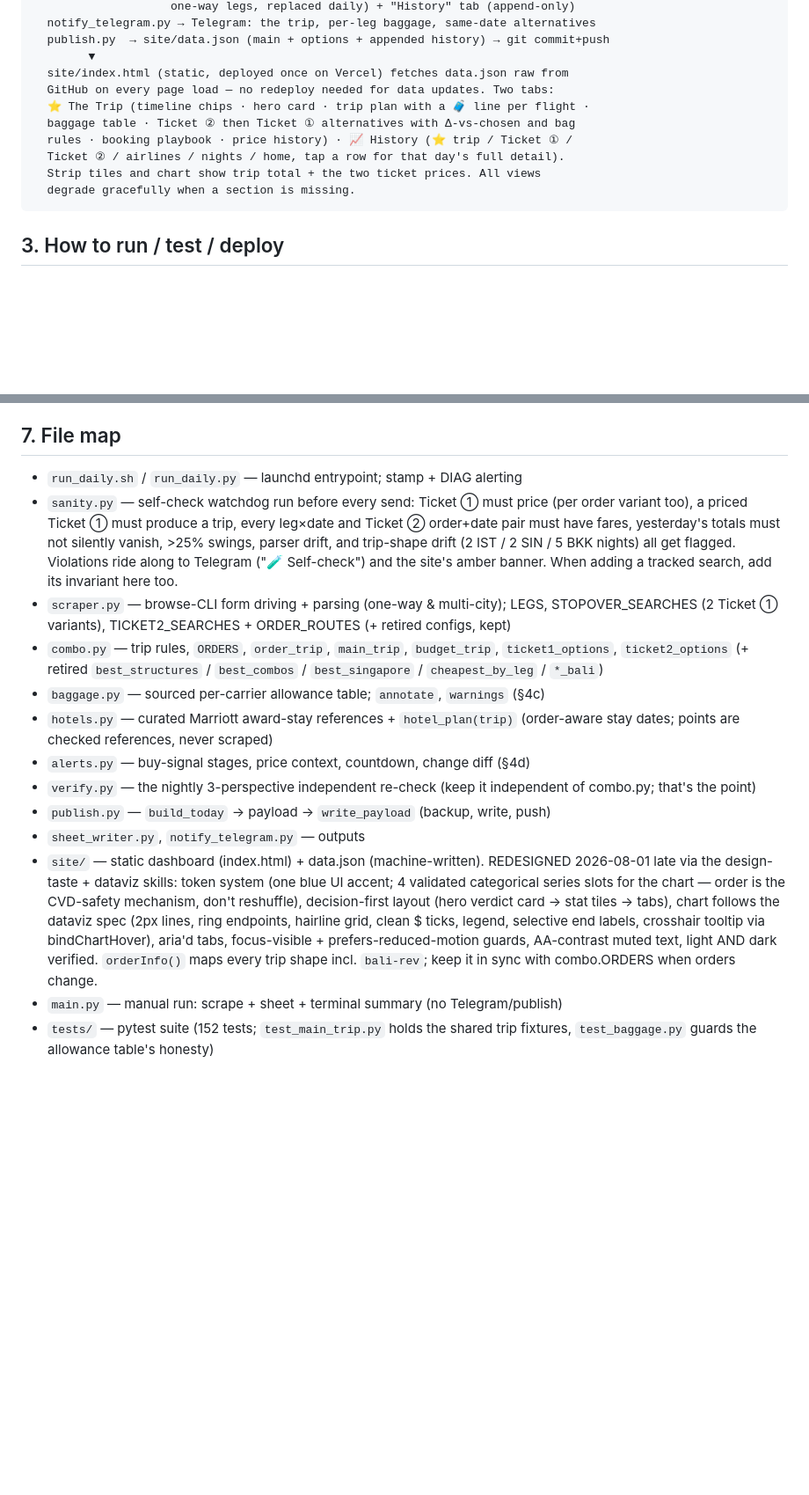
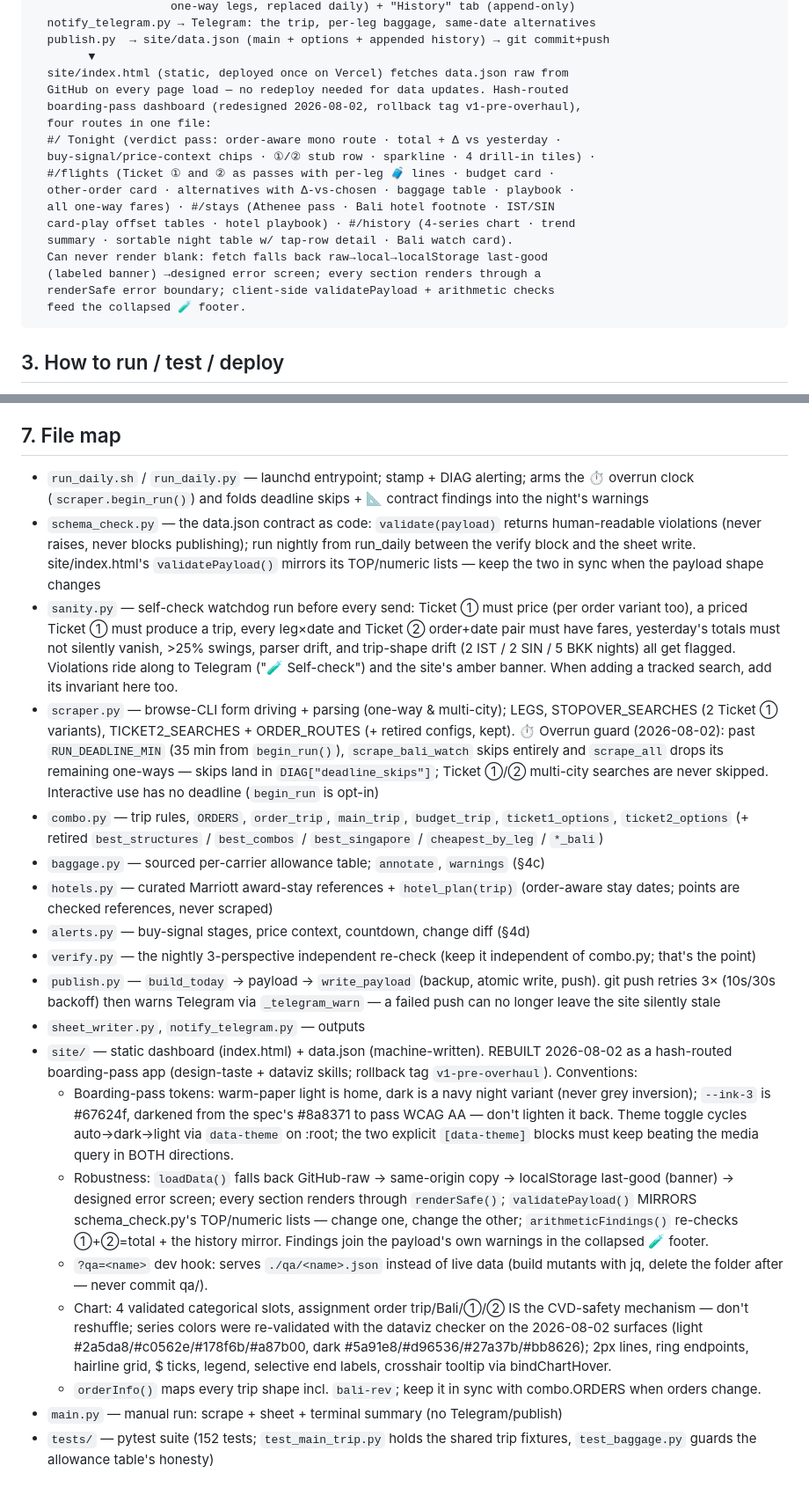
Before and after one commit to jalalchowdhury1/dhaka-flights, a Markdown page: AGENTS.md, 2 parts joined by grey strips. Shown at 88% size. GitHub-like rendering; blank space fills up the shorter version.

Commit message:
AGENTS: v2 site conventions, contract check, overrun guard
Co-Authored-By: Claude Fable 5 <noreply@anthropic.com>

````diff
--- a/AGENTS.md
+++ b/AGENTS.md
@@ -175,13 +175,20 @@ launchd 12:00am + 2:00am retry slot (com.jalal.dhaka-flights.plist, parallel wit
   publish.py  → site/data.json (main + options + appended history) → git commit+push
         ▼
   site/index.html (static, deployed once on Vercel) fetches data.json raw from
-  GitHub on every page load — no redeploy needed for data updates. Two tabs:
-  ⭐ The Trip (timeline chips · hero card · trip plan with a 🧳 line per flight ·
-  baggage table · Ticket ② then Ticket ① alternatives with Δ-vs-chosen and bag
-  rules · booking playbook · price history) · 📈 History (⭐ trip / Ticket ① /
-  Ticket ② / airlines / nights / home, tap a row for that day's full detail).
-  Strip tiles and chart show trip total + the two ticket prices. All views
-  degrade gracefully when a section is missing.
+  GitHub on every page load — no redeploy needed for data updates. Hash-routed
+  boarding-pass dashboard (redesigned 2026-08-02, rollback tag v1-pre-overhaul),
+  four routes in one file:
+  #/ Tonight (verdict pass: order-aware mono route · total + Δ vs yesterday ·
+  buy-signal/price-context chips · ①/② stub row · sparkline · 4 drill-in tiles) ·
+  #/flights (Ticket ① and ② as passes with per-leg 🧳 lines · budget card ·
+  other-order card · alternatives with Δ-vs-chosen · baggage table · playbook ·
+  all one-way fares) · #/stays (Athenee pass · Bali hotel footnote · IST/SIN
+  card-play offset tables · hotel playbook) · #/history (4-series chart · trend
+  summary · sortable night table w/ tap-row detail · Bali watch card).
+  Can never render blank: fetch falls back raw→local→localStorage last-good
+  (labeled banner) →designed error screen; every section renders through a
+  renderSafe error boundary; client-side validatePayload + arithmetic checks
+  feed the collapsed 🧪 footer.
 ```
 
 ## 3. How to run / test / deploy
@@ -341,7 +348,14 @@ reason.
 
 ## 7. File map
 
-- `run_daily.sh` / `run_daily.py` — launchd entrypoint; stamp + DIAG alerting
+- `run_daily.sh` / `run_daily.py` — launchd entrypoint; stamp + DIAG alerting;
+  arms the ⏱ overrun clock (`scraper.begin_run()`) and folds deadline skips +
+  📐 contract findings into the night's warnings
+- `schema_check.py` — the data.json contract as code: `validate(payload)`
+  returns human-readable violations (never raises, never blocks publishing);
+  run nightly from run_daily between the verify block and the sheet write.
+  site/index.html's `validatePayload()` mirrors its TOP/numeric lists — keep
+  the two in sync when the payload shape changes
 - `sanity.py` — self-check watchdog run before every send: Ticket ① must price
   (per order variant too), a priced Ticket ① must produce a trip, every
   leg×date and Ticket ② order+date pair must have fares, yesterday's totals
@@ -351,7 +365,11 @@ reason.
   search, add its invariant here too.
 - `scraper.py` — browse-CLI form driving + parsing (one-way & multi-city); LEGS,
   STOPOVER_SEARCHES (2 Ticket ① variants), TICKET2_SEARCHES + ORDER_ROUTES
-  (+ retired configs, kept)
+  (+ retired configs, kept). ⏱ Overrun guard (2026-08-02): past
+  `RUN_DEADLINE_MIN` (35 min from `begin_run()`), `scrape_bali_watch` skips
+  entirely and `scrape_all` drops its remaining one-ways — skips land in
+  `DIAG["deadline_skips"]`; Ticket ①/② multi-city searches are never skipped.
+  Interactive use has no deadline (`begin_run` is opt-in)
 - `combo.py` — trip rules, `ORDERS`, `order_trip`, `main_trip`, `budget_trip`,
   `ticket1_options`, `ticket2_options` (+ retired `best_structures` /
   `best_combos` / `best_singapore` / `cheapest_by_leg` / `*_bali`)
@@ -361,18 +379,35 @@ reason.
 - `alerts.py` — buy-signal stages, price context, countdown, change diff (§4d)
 - `verify.py` — the nightly 3-perspective independent re-check (keep it
   independent of combo.py; that's the point)
-- `publish.py` — `build_today` → payload → `write_payload` (backup, write, push)
+- `publish.py` — `build_today` → payload → `write_payload` (backup, atomic
+  write, push). git push retries 3× (10s/30s backoff) then warns Telegram via
+  `_telegram_warn` — a failed push can no longer leave the site silently stale
 - `sheet_writer.py`, `notify_telegram.py` — outputs
 - `site/` — static dashboard (index.html) + data.json (machine-written).
-  REDESIGNED 2026-08-01 late via the design-taste + dataviz skills: token
-  system (one blue UI accent; 4 validated categorical series slots for the
-  chart — order is the CVD-safety mechanism, don't reshuffle), decision-first
-  layout (hero verdict card → stat tiles → tabs), chart follows the dataviz
-  spec (2px lines, ring endpoints, hairline grid, clean $ ticks, legend,
-  selective end labels, crosshair tooltip via bindChartHover), aria'd tabs,
-  focus-visible + prefers-reduced-motion guards, AA-contrast muted text,
-  light AND dark verified. `orderInfo()` maps every trip shape incl.
-  `bali-rev`; keep it in sync with combo.ORDERS when orders change.
+  REBUILT 2026-08-02 as a hash-routed boarding-pass app (design-taste +
+  dataviz skills; rollback tag `v1-pre-overhaul`). Conventions:
+  - Boarding-pass tokens: warm-paper light is home, dark is a navy night
+    variant (never grey inversion); `--ink-3` is #67624f, darkened from the
+    spec's #8a8371 to pass WCAG AA — don't lighten it back. Theme toggle
+    cycles auto→dark→light via `data-theme` on :root; the two explicit
+    `[data-theme]` blocks must keep beating the media query in BOTH
+    directions.
+  - Robustness: `loadData()` falls back GitHub-raw → same-origin copy →
+    localStorage last-good (banner) → designed error screen; every section
+    renders through `renderSafe()`; `validatePayload()` MIRRORS
+    schema_check.py's TOP/numeric lists — change one, change the other;
+    `arithmeticFindings()` re-checks ①+②=total + the history mirror.
+    Findings join the payload's own warnings in the collapsed 🧪 footer.
+  - `?qa=<name>` dev hook: serves `./qa/<name>.json` instead of live data
+    (build mutants with jq, delete the folder after — never commit qa/).
+  - Chart: 4 validated categorical slots, assignment order trip/Bali/①/②
+    IS the CVD-safety mechanism — don't reshuffle; series colors were
+    re-validated with the dataviz checker on the 2026-08-02 surfaces (light
+    #2a5da8/#c0562e/#178f6b/#a87b00, dark #5a91e8/#d96536/#27a37b/#bb8626);
+    2px lines, ring endpoints, hairline grid, $ ticks, legend, selective
+    end labels, crosshair tooltip via bindChartHover.
+  - `orderInfo()` maps every trip shape incl. `bali-rev`; keep it in sync
+    with combo.ORDERS when orders change.
 - `main.py` — manual run: scrape + sheet + terminal summary (no Telegram/publish)
 - `tests/` — pytest suite (152 tests; `test_main_trip.py` holds the shared trip
   fixtures, `test_baggage.py` guards the allowance table's honesty)
````
